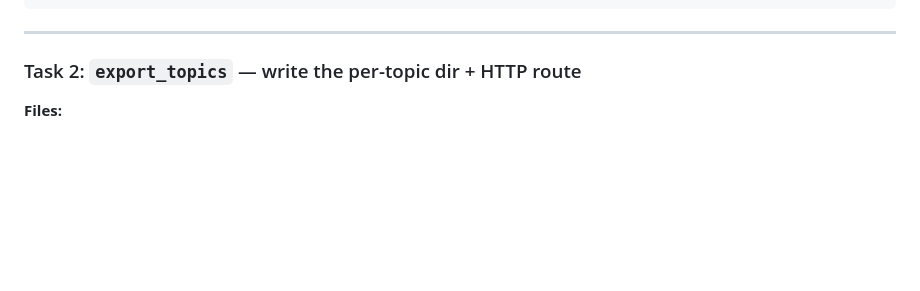
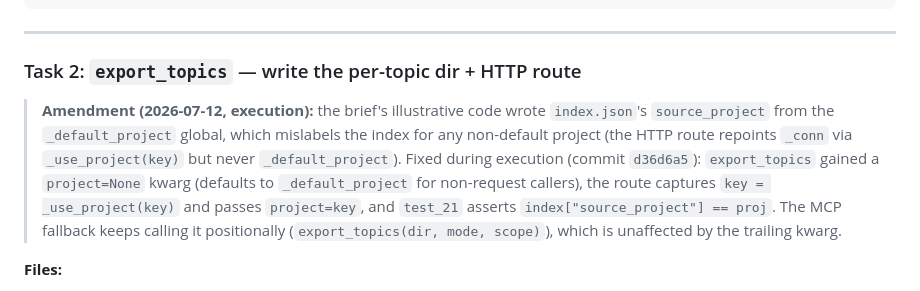
Before and after one commit to AmeNoMurakumo1234/topic-visualizer, a Markdown page: docs/2026-07-12-export-import-reconcile-plan.md, the part around the change. Rendered like a GitHub page; blank space fills up the shorter version.

Commit message:
docs: fold the source_project fix into the plan's Task 2 (execution amendment)

```diff
--- a/docs/2026-07-12-export-import-reconcile-plan.md
+++ b/docs/2026-07-12-export-import-reconcile-plan.md
@@ -128,6 +128,15 @@ git -c user.name="Murakumo" -c user.email="murikumo1234@gmail.com" commit -m "fe
 ---
 
 ### Task 2: `export_topics` — write the per-topic dir + HTTP route
+
+> **Amendment (2026-07-12, execution):** the brief's illustrative code wrote `index.json`'s
+> `source_project` from the `_default_project` global, which mislabels the index for any
+> non-default project (the HTTP route repoints `_conn` via `_use_project(key)` but never
+> `_default_project`). Fixed during execution (commit `d36d6a5`): `export_topics` gained a
+> `project=None` kwarg (defaults to `_default_project` for non-request callers), the route
+> captures `key = _use_project(key)` and passes `project=key`, and `test_21` asserts
+> `index["source_project"] == proj`. The MCP fallback keeps calling it positionally
+> (`export_topics(dir, mode, scope)`), which is unaffected by the trailing kwarg.
 
 **Files:**
 - Modify: `plugin/server/server.py` (add `_content_hash`, `_topic_export_dict`, `_subtree_slugs`, `export_topics`; add POST route)
```
